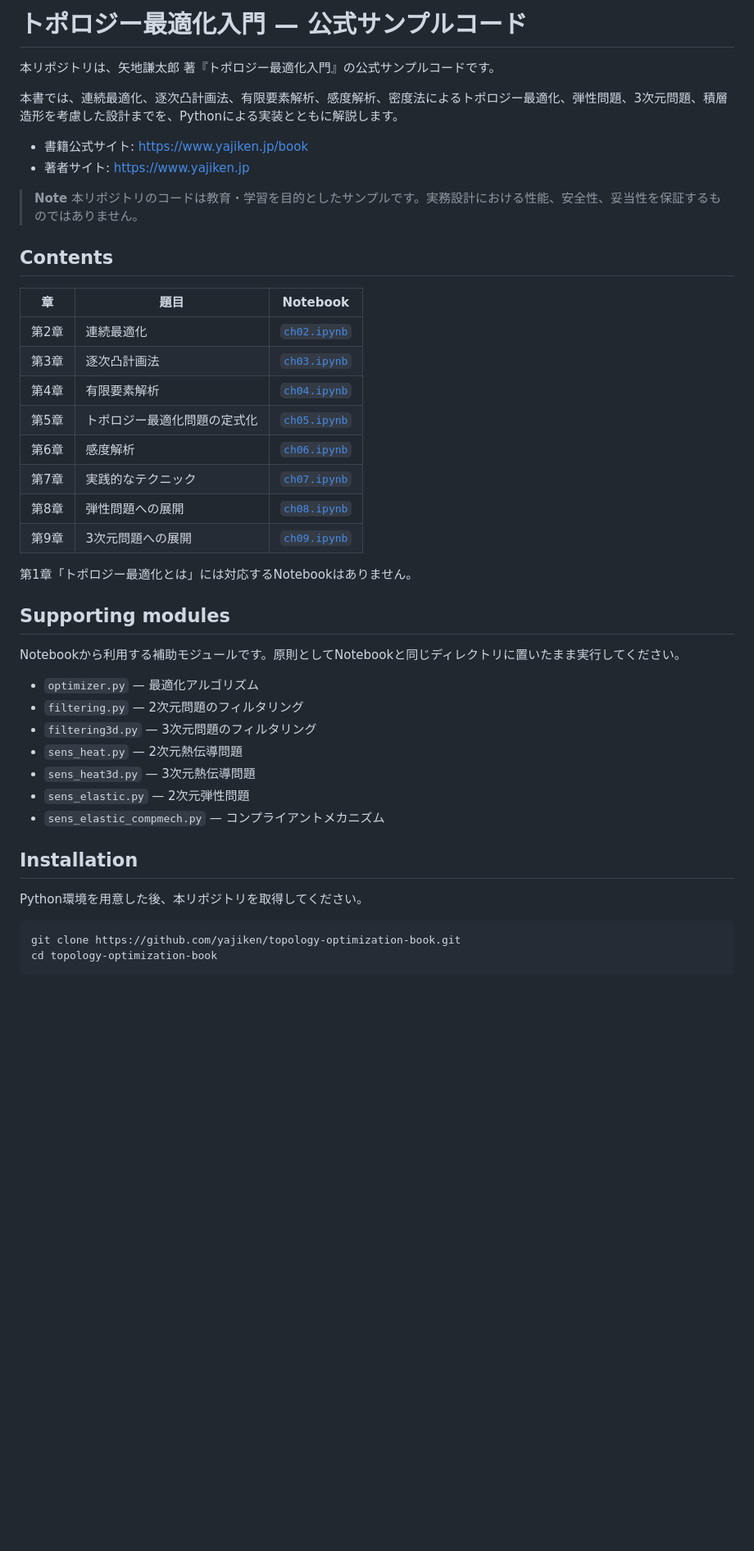
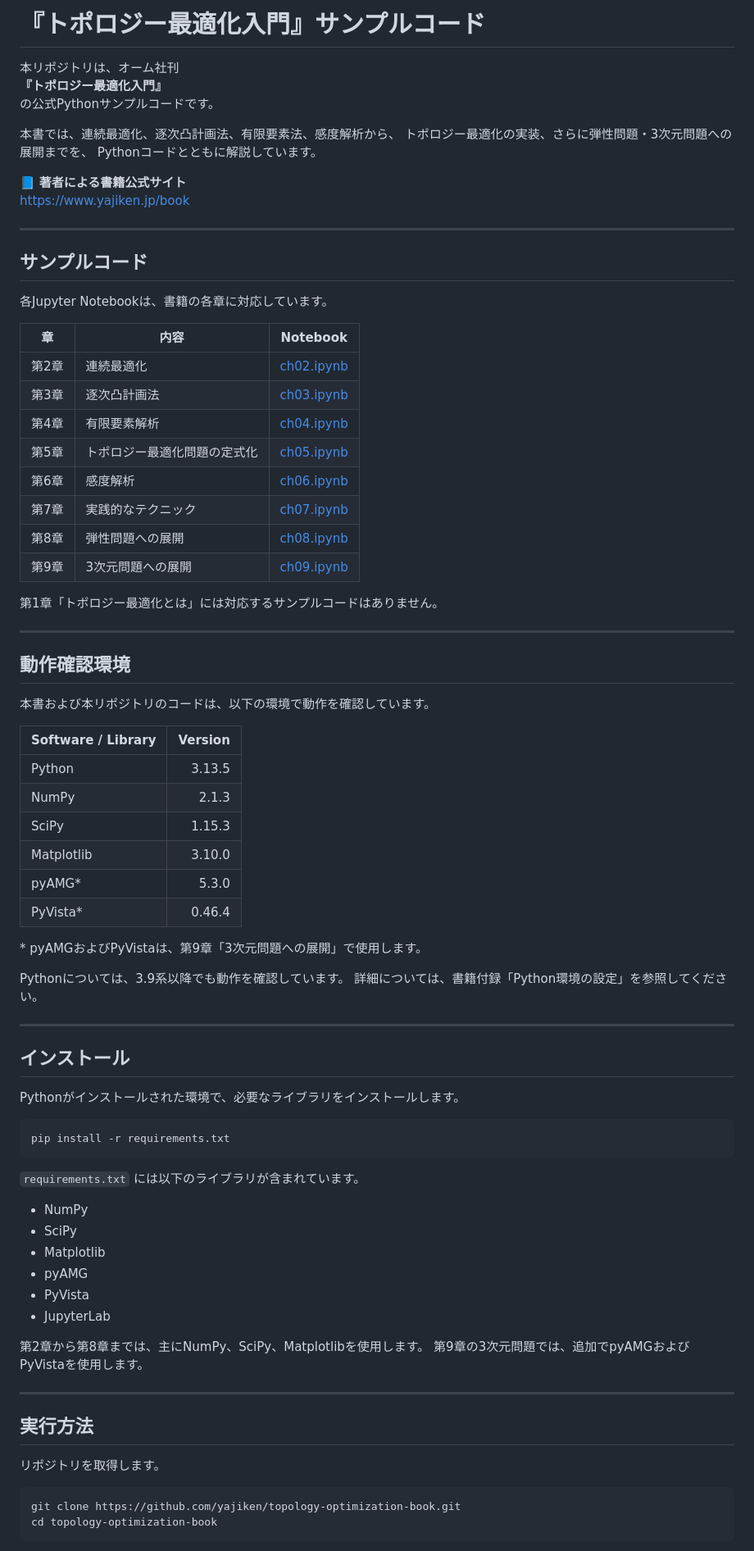
Before and after one commit to yajiken0609/topology-optimization-book, a Markdown page: README.md, the part around one of its changes. Shown at 82% size. Drawn GitHub-style; blank space fills up the shorter version.

````diff
--- a/README.md
+++ b/README.md
@@ -1,44 +1,82 @@
-# トポロジー最適化入門 — 公式サンプルコード
+# 『トポロジー最適化入門』サンプルコード
 
-本リポジトリは、矢地謙太郎 著『トポロジー最適化入門』の公式サンプルコードです。
+本リポジトリは、オーム社刊
+**『トポロジー最適化入門』**
+の公式Pythonサンプルコードです。
 
-本書では、連続最適化、逐次凸計画法、有限要素解析、感度解析、密度法によるトポロジー最適化、弾性問題、3次元問題、積層造形を考慮した設計までを、Pythonによる実装とともに解説します。
+本書では、連続最適化、逐次凸計画法、有限要素法、感度解析から、
+トポロジー最適化の実装、さらに弾性問題・3次元問題への展開までを、
+Pythonコードとともに解説しています。
 
-- 書籍公式サイト: https://www.yajiken.jp/book
-- 著者サイト: https://www.yajiken.jp
+📘 **著者による書籍公式サイト**
+https://www.yajiken.jp/book
 
-> **Note**  本リポジトリのコードは教育・学習を目的としたサンプルです。実務設計における性能、安全性、妥当性を保証するものではありません。
+---
 
-## Contents
+## サンプルコード
 
-| 章 | 題目 | Notebook |
+各Jupyter Notebookは、書籍の各章に対応しています。
+
+| 章 | 内容 | Notebook |
 |---|---|---|
-| 第2章 | 連続最適化 | [`ch02.ipynb`](ch02.ipynb) |
-| 第3章 | 逐次凸計画法 | [`ch03.ipynb`](ch03.ipynb) |
-| 第4章 | 有限要素解析 | [`ch04.ipynb`](ch04.ipynb) |
-| 第5章 | トポロジー最適化問題の定式化 | [`ch05.ipynb`](ch05.ipynb) |
-| 第6章 | 感度解析 | [`ch06.ipynb`](ch06.ipynb) |
-| 第7章 | 実践的なテクニック | [`ch07.ipynb`](ch07.ipynb) |
-| 第8章 | 弾性問題への展開 | [`ch08.ipynb`](ch08.ipynb) |
-| 第9章 | 3次元問題への展開 | [`ch09.ipynb`](ch09.ipynb) |
+| 第2章 | 連続最適化 | [ch02.ipynb](ch02.ipynb) |
+| 第3章 | 逐次凸計画法 | [ch03.ipynb](ch03.ipynb) |
+| 第4章 | 有限要素解析 | [ch04.ipynb](ch04.ipynb) |
+| 第5章 | トポロジー最適化問題の定式化 | [ch05.ipynb](ch05.ipynb) |
+| 第6章 | 感度解析 | [ch06.ipynb](ch06.ipynb) |
+| 第7章 | 実践的なテクニック | [ch07.ipynb](ch07.ipynb) |
+| 第8章 | 弾性問題への展開 | [ch08.ipynb](ch08.ipynb) |
+| 第9章 | 3次元問題への展開 | [ch09.ipynb](ch09.ipynb) |
 
-第1章「トポロジー最適化とは」には対応するNotebookはありません。
+第1章「トポロジー最適化とは」には対応するサンプルコードはありません。
 
-## Supporting modules
+---
 
-Notebookから利用する補助モジュールです。原則としてNotebookと同じディレクトリに置いたまま実行してください。
+## 動作確認環境
 
-- `optimizer.py` — 最適化アルゴリズム
-- `filtering.py` — 2次元問題のフィルタリング
-- `filtering3d.py` — 3次元問題のフィルタリング
-- `sens_heat.py` — 2次元熱伝導問題
-- `sens_heat3d.py` — 3次元熱伝導問題
-- `sens_elastic.py` — 2次元弾性問題
-- `sens_elastic_compmech.py` — コンプライアントメカニズム
+本書および本リポジトリのコードは、以下の環境で動作を確認しています。
 
-## Installation
+| Software / Library | Version |
+|---|---:|
+| Python | 3.13.5 |
+| NumPy | 2.1.3 |
+| SciPy | 1.15.3 |
+| Matplotlib | 3.10.0 |
+| pyAMG* | 5.3.0 |
+| PyVista* | 0.46.4 |
 
-Python環境を用意した後、本リポジトリを取得してください。
+\* pyAMGおよびPyVistaは、第9章「3次元問題への展開」で使用します。
+
+Pythonについては、3.9系以降でも動作を確認しています。
+詳細については、書籍付録「Python環境の設定」を参照してください。
+
+---
+
+## インストール
+
+Pythonがインストールされた環境で、必要なライブラリをインストールします。
+
+```bash
+pip install -r requirements.txt
+```
+
+`requirements.txt` には以下のライブラリが含まれています。
+
+- NumPy
+- SciPy
+- Matplotlib
+- pyAMG
+- PyVista
+- JupyterLab
+
+第2章から第8章までは、主にNumPy、SciPy、Matplotlibを使用します。
+第9章の3次元問題では、追加でpyAMGおよびPyVistaを使用します。
+
+---
+
+## 実行方法
+
+リポジトリを取得します。
 
 ```bash
 git clone https://github.com/yajiken/topology-optimization-book.git
````
Also changed, not shown: other parts of README.md (+81 -27 lines).
